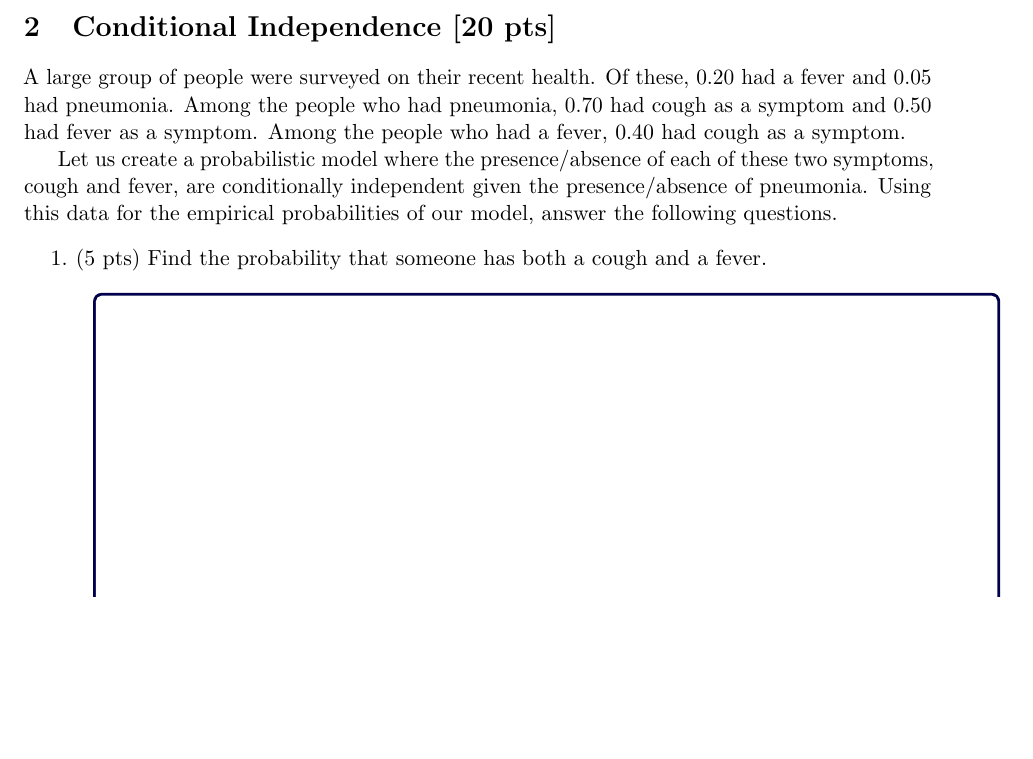
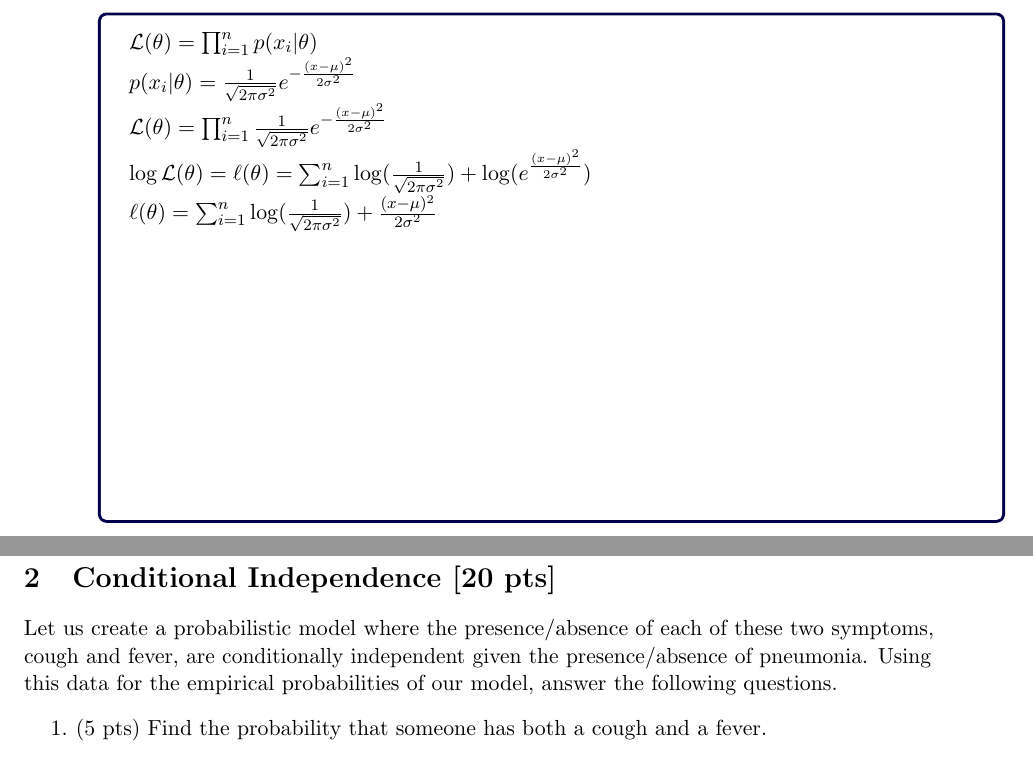
Before and after one commit to TobBot2/machinelearning24, a LaTeX problem sheet (homework1/2024_homework1_analytical.tex): part of page 4 of 6 before the commit and two parts of pages 2 and 4 of 6 after it, the two joined at a grey line, cut at the place of the change, the shorter picture padded with empty space. Compiled offline with pdfLaTeX.

Commit message:
git ignore + started hw 1

```diff
--- a/homework1/2024_homework1_analytical.tex
+++ b/homework1/2024_homework1_analytical.tex
@@ -65,7 +65,7 @@
 
 
 
-\bgroup
+% \bgroup
 \def\arraystretch{1.5}
 \newcolumntype{x}[1]{>{\centering\arraybackslash\hspace{0pt}}p{#1}}
 \newcolumntype{z}[1]{>{\centering\arraybackslash}m{#1}}
@@ -182,7 +182,7 @@
 (50 points)\\
 \Large{Assigned: Friday, September 6, 2024} \\
 \Large{Due: Friday, September 20, 2024, 11:59 pm US/Eastern}}
-\author{NAME (JHED)}
+\author{Trevor Black (tblack20)}
 \date{}
 
 \begin{document}
@@ -248,6 +248,12 @@ $n$ independently and identically distributed data points $\{x_i\}_{i=1}^n$, whe
 \end{align}
 \begin{answertext}{9cm}{}
 
+$\mathcal{L}(\theta) = \prod_{i=1}^{n}p(x_i | \theta)$\\
+$p(x_i | \theta) = \frac{1}{\sqrt{2\pi\sigma^2}} e^{-\frac{(x-\mu)^2}{2\sigma^2}}$\\
+$\mathcal{L}(\theta) = \prod_{i=1}^{n} \frac{1}{\sqrt{2\pi\sigma^2}} e^{-\frac{(x-\mu)^2}{2\sigma^2}}$\\
+$\log{\mathcal{L}(\theta)} = \ell(\theta) = \sum_{i=1}^{n}\log(\frac{1}{\sqrt{2\pi\sigma^2}})+\log(e^\frac{(x-\mu)^2}{2\sigma^2})$\\
+$\ell(\theta) = \sum_{i=1}^{n}\log(\frac{1}{\sqrt{2\pi\sigma^2}}) + \frac{(x-\mu)^2}{2\sigma^2}$
+
 \end{answertext}
 \newpage
 \item (5 pts) Show that the MLE estimator of the variance is:
@@ -265,7 +271,7 @@ $n$ independently and identically distributed data points $\{x_i\}_{i=1}^n$, whe
 % -----------------------------------------------------------
 \pagebreak
 \section{Conditional Independence [20 pts]}
-A large group of people were surveyed on their recent health. Of these, 0.20 had a fever and 0.05 had pneumonia. Among the people who had pneumonia, 0.70 had cough as a symptom and 0.50 had fever as a symptom. Among the people who had a fever, 0.40 had cough as a symptom.
+% A large group of people were surveyed on their recent health. Of these, 0.20 had a fever and 0.05 had pneumonia. Among the people who had pneumonia, 0.70 had cough as a symptom and 0.50 had fever as a symptom. Among the people who had a fever, 0.40 had cough as a symptom.
 
 Let us create a probabilistic model where the presence/absence of each of these two symptoms, cough and fever, are conditionally independent given the presence/absence of pneumonia. Using this data for the empirical probabilities of our model, answer the following questions.
 \begin{enumerate}
```
Also changed, not shown: homework1/2024_homework1_analytical.pdf, homework1/2024_homework1_analytical.tex (2 more changed lines), 1 other file.
